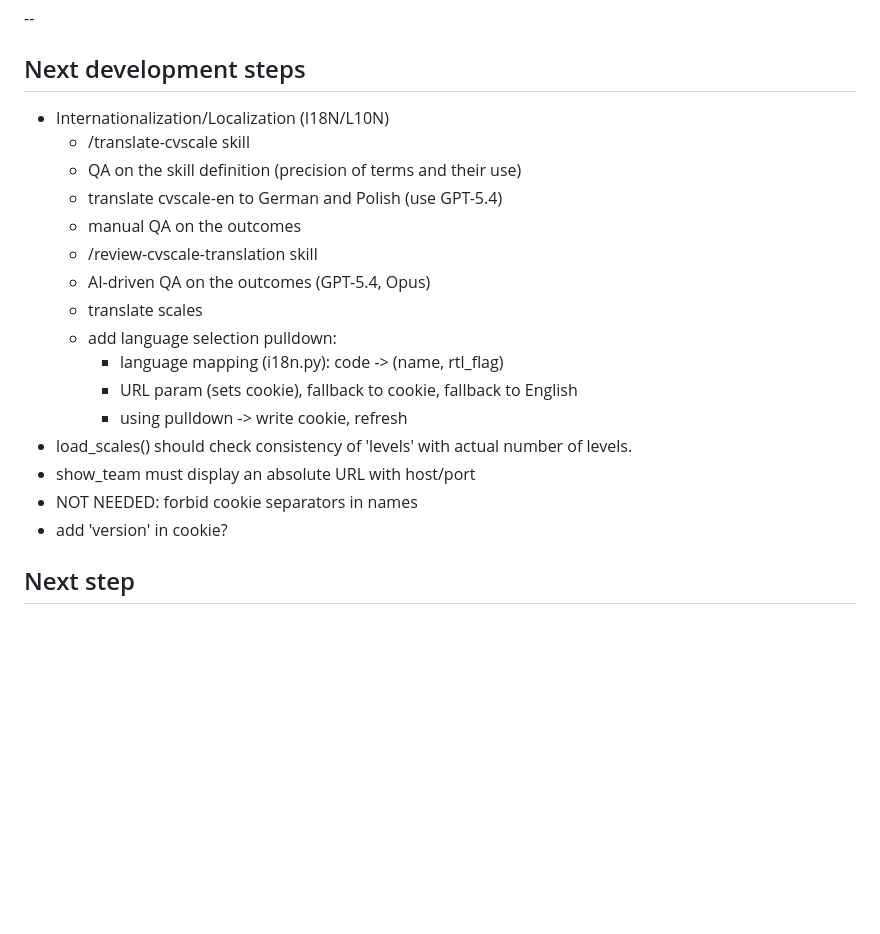
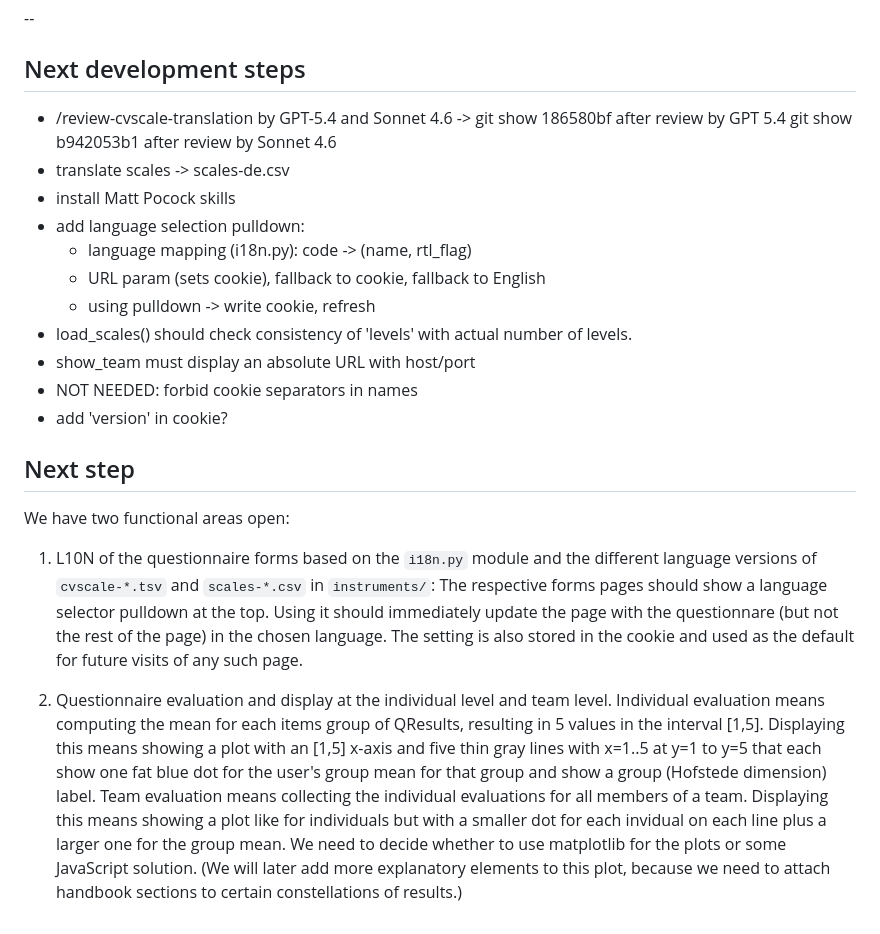
Before and after one commit to prechelt/cuhasc, a Markdown page: README.md, the part around the change. Rendered like a GitHub page; blank space fills up the shorter version.

Commit message:
README.md: TODOs for today's lecture

```diff
--- a/README.md
+++ b/README.md
@@ -99,15 +99,12 @@ OverallCultureProfile
 
 ## Next development steps
 
-- Internationalization/Localization (I18N/L10N)
-  - /translate-cvscale skill
-  - QA on the skill definition (precision of terms and their use)
-  - translate cvscale-en to German and Polish (use GPT-5.4)
-  - manual QA on the outcomes
-  - /review-cvscale-translation skill
-  - AI-driven QA on the outcomes (GPT-5.4, Opus)
-  - translate scales
-  - add language selection pulldown:
+- /review-cvscale-translation by GPT-5.4 and Sonnet 4.6 ->
+  git show 186580bf     after review by GPT 5.4
+  git show b942053b1    after review by Sonnet 4.6
+- translate scales  -> scales-de.csv
+- install Matt Pocock skills
+- add language selection pulldown:
     - language mapping (i18n.py): code -> (name, rtl_flag)
     - URL param (sets cookie), fallback to cookie, fallback to English
     - using pulldown -> write cookie, refresh
@@ -118,3 +115,25 @@ OverallCultureProfile
 
 
 ## Next step
+
+We have two functional areas open:
+
+1. L10N of the questionnaire forms based on the `i18n.py` module and the different language versions
+of `cvscale-*.tsv` and `scales-*.csv` in `instruments/`:
+The respective forms pages should show a language selector pulldown at the top.
+Using it should immediately update the page with the questionnare (but not the rest of the page)
+in the chosen language.
+The setting is also stored in the cookie and used as the default for future visits of any such page.
+
+2. Questionnaire evaluation and display at the individual level and team level.
+Individual evaluation means computing the mean for each items group of QResults, resulting in 5 values in the
+interval [1,5].
+Displaying this means showing a plot with an [1,5] x-axis
+and five thin gray lines with x=1..5 at y=1 to y=5 that each show one fat blue dot for the user's group mean
+for that group and show a group (Hofstede dimension) label.
+Team evaluation means collecting the individual evaluations for all members of a team.
+Displaying this means showing a plot like for individuals but with a smaller dot for each invidual
+on each line plus a larger one for the group mean.
+We need to decide whether to use matplotlib for the plots or some JavaScript solution.
+(We will later add more explanatory elements to this plot, because we need to attach
+handbook sections to certain constellations of results.)
```
